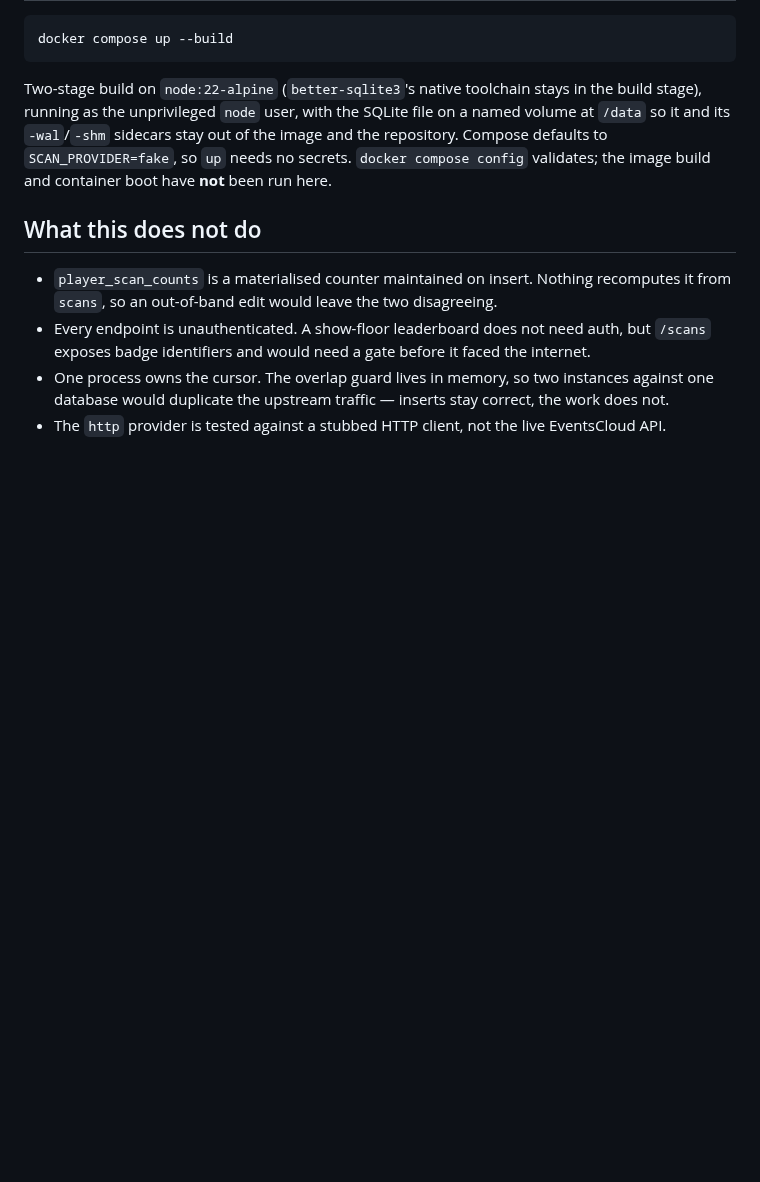
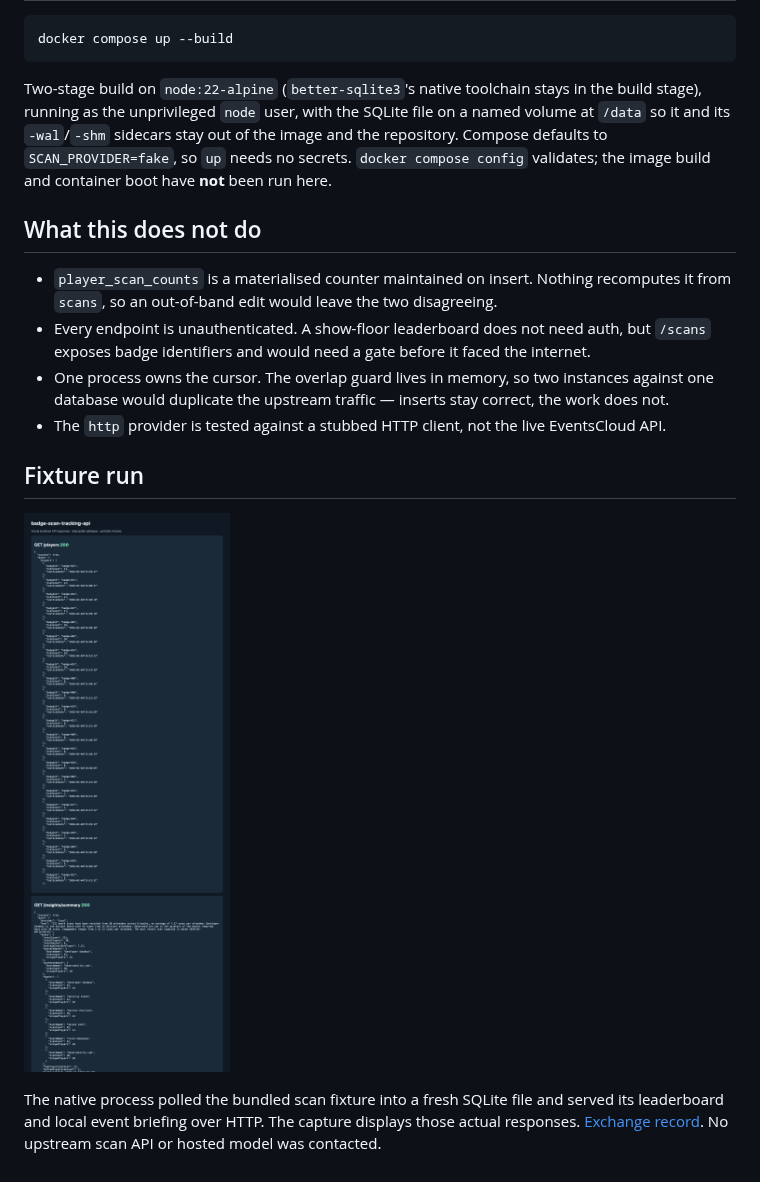
Before and after one commit to dev-mnadeem/badge-scan-tracking-api, a Markdown page: README.md, the part around the change. Drawn GitHub-style; pictures changed too: docs/screenshots/native-api.png (added); blank space fills up the shorter version.

Commit message:
Document native API exchanges and verify database contracts in CI

```diff
--- a/README.md
+++ b/README.md
@@ -202,3 +202,12 @@ the image build and container boot have **not** been run here.
 - One process owns the cursor. The overlap guard lives in memory, so two instances against one
   database would duplicate the upstream traffic — inserts stay correct, the work does not.
 - The `http` provider is tested against a stubbed HTTP client, not the live EventsCloud API.
+
+## Fixture run
+
+![Native API responses](docs/screenshots/native-api.png)
+
+The native process polled the bundled scan fixture into a fresh SQLite file and
+served its leaderboard and local event briefing over HTTP. The capture displays
+those actual responses. [Exchange record](docs/native-api.json). No upstream scan
+API or hosted model was contacted.
```
Also changed, not shown: 3 other files.
